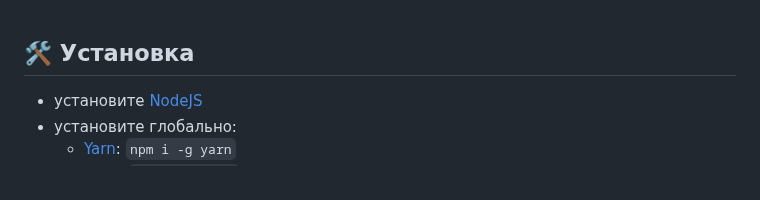
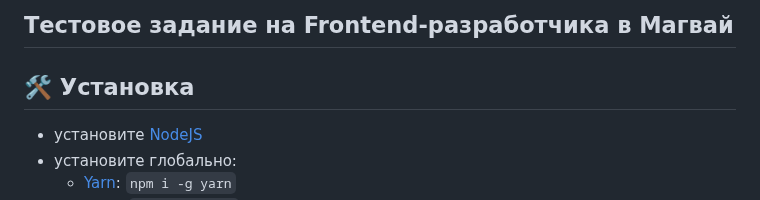
Before and after one commit to sereja-artemov/magwai, a Markdown page: README.md, the part around the change. Rendered like a GitHub page.

```diff
--- a/README.md
+++ b/README.md
@@ -1,3 +1,5 @@
+## Тестовое задание на Frontend-разработчика в Магвай
+
 ## :hammer_and_wrench: Установка
 
 - установите [NodeJS](https://nodejs.org/en/)
```
